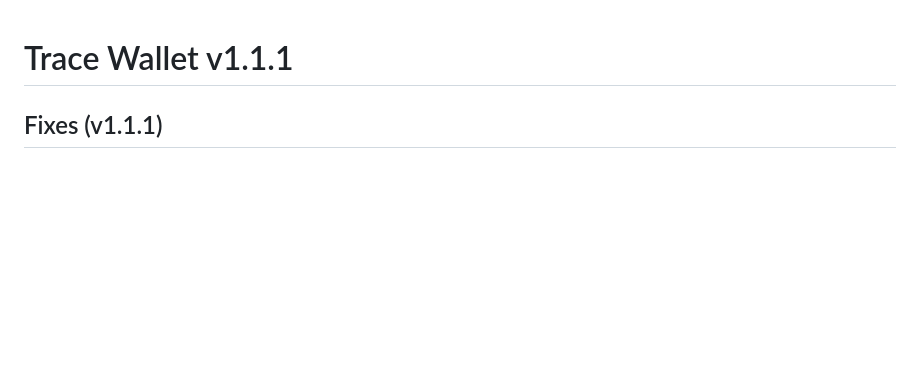
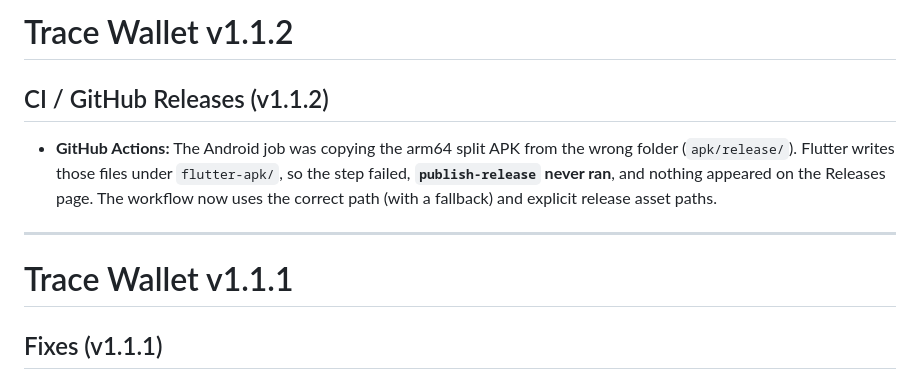
Before and after one commit to jossy-dude/Trace-Wallet, a Markdown page: RELEASE_NOTES.md, the part around the change. GitHub-like rendering; blank space fills up the shorter version.

Commit message:
Release notes: v1.1.2 CI fix explanation
Made-with: Cursor

```diff
--- a/RELEASE_NOTES.md
+++ b/RELEASE_NOTES.md
@@ -1,3 +1,11 @@
+# Trace Wallet v1.1.2
+
+## CI / GitHub Releases (v1.1.2)
+
+- **GitHub Actions:** The Android job was copying the arm64 split APK from the wrong folder (`apk/release/`). Flutter writes those files under `flutter-apk/`, so the step failed, **`publish-release` never ran**, and nothing appeared on the Releases page. The workflow now uses the correct path (with a fallback) and explicit release asset paths.
+
+---
+
 # Trace Wallet v1.1.1
 
 ## Fixes (v1.1.1)
```
